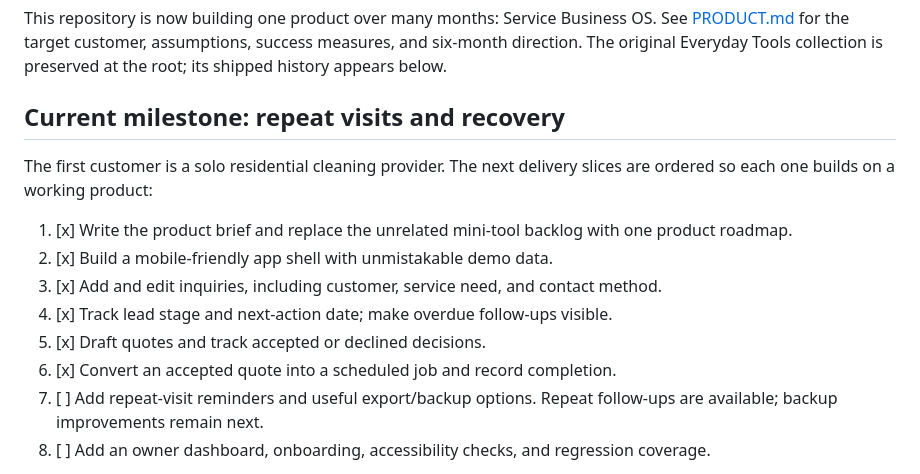
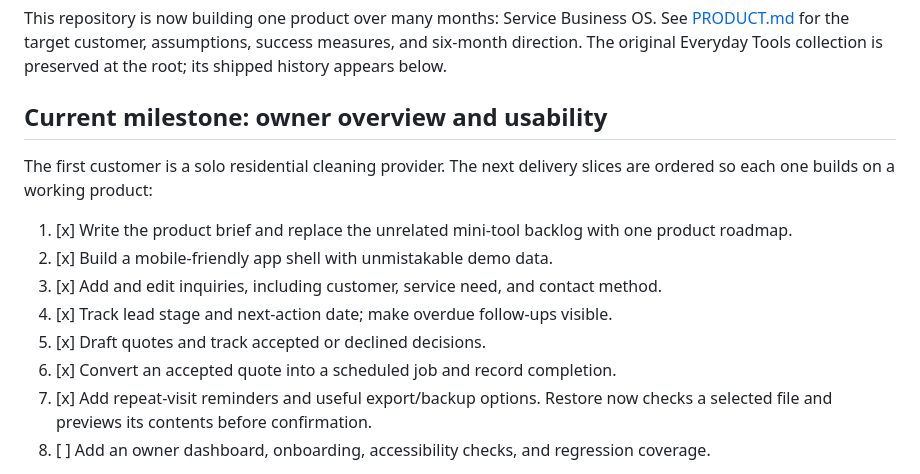
Before and after one commit to nocoderdecoder/everyday-tools, a Markdown page: ROADMAP.md, the part around the change. GitHub-like rendering.

```diff
--- a/ROADMAP.md
+++ b/ROADMAP.md
@@ -2,7 +2,7 @@
 
 This repository is now building one product over many months: Service Business OS. See [PRODUCT.md](PRODUCT.md) for the target customer, assumptions, success measures, and six-month direction. The original Everyday Tools collection is preserved at the root; its shipped history appears below.
 
-## Current milestone: repeat visits and recovery
+## Current milestone: owner overview and usability
 
 The first customer is a solo residential cleaning provider. The next delivery slices are ordered so each one builds on a working product:
 
@@ -12,7 +12,7 @@ The first customer is a solo residential cleaning provider. The next delivery sl
 4. [x] Track lead stage and next-action date; make overdue follow-ups visible.
 5. [x] Draft quotes and track accepted or declined decisions.
 6. [x] Convert an accepted quote into a scheduled job and record completion.
-7. [ ] Add repeat-visit reminders and useful export/backup options. Repeat follow-ups are available; backup improvements remain next.
+7. [x] Add repeat-visit reminders and useful export/backup options. Restore now checks a selected file and previews its contents before confirmation.
 8. [ ] Add an owner dashboard, onboarding, accessibility checks, and regression coverage.
 
 The project can advance or reorder these items as evidence and dependencies change. Each daily run should implement one coherent improvement, verify it, update [PROGRESS.md](PROGRESS.md), and push reviewable Git commits. Browser-based QA must run headlessly so it does not open a Chrome window on the owner's laptop.
```
Also changed, not shown: PROGRESS.md (+7 -0 lines), README.md (+1 -1 lines).
